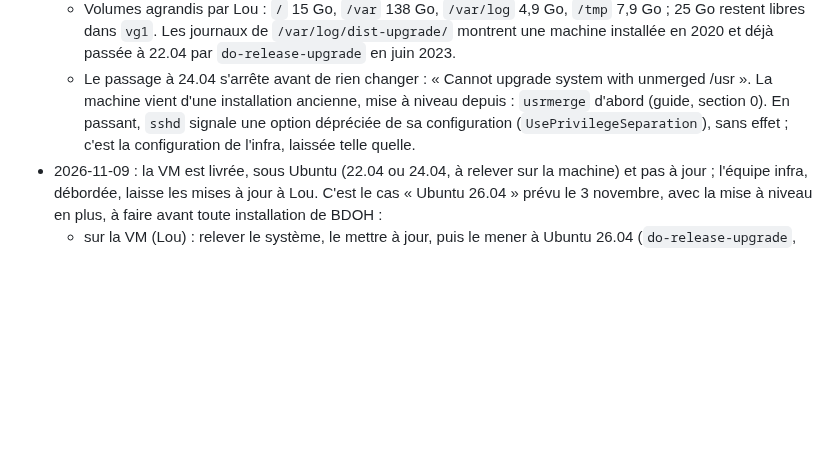
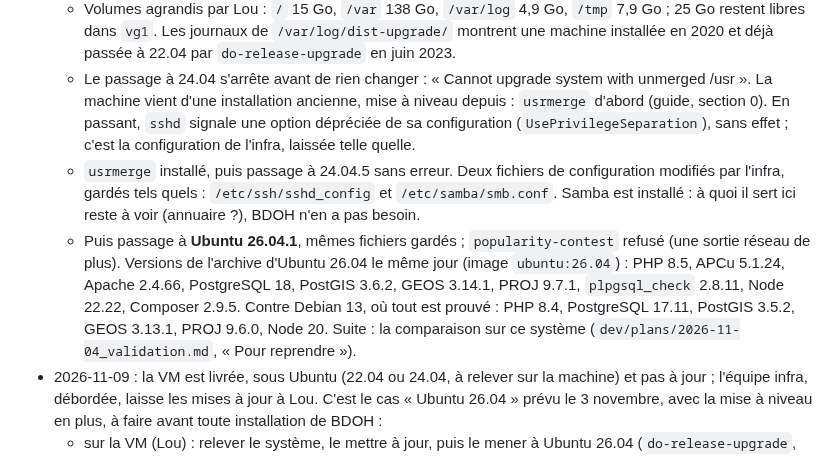
Before and after one commit to bdoh-inrae/bdoh-legacy, a Markdown page: dev/plans/2026-10-26_deployment.md, the part around the change. Drawn GitHub-style; blank space fills up the shorter version.

Commit message:
Note le passage de la VM à Ubuntu 26.04.1, et les versions de ses paquets
Co-Authored-By: Claude Opus 5.5 <noreply@anthropic.com>

```diff
--- a/dev/plans/2026-10-26_deployment.md
+++ b/dev/plans/2026-10-26_deployment.md
@@ -76,6 +76,8 @@ Chaque tâche renvoie à l'endroit où elle s'explique. Un module qui découvre
   - Ni `/root` (sur `/`) ni le dossier personnel du compte d'administration (`/home`, 1 Go) ne peuvent recevoir les dumps bruts (environ 4 Go pour les deux) : ils vont dans `/var/backups/bdoh-sources/` (guide, section 1).
   - Volumes agrandis par Lou : `/` 15 Go, `/var` 138 Go, `/var/log` 4,9 Go, `/tmp` 7,9 Go ; 25 Go restent libres dans `vg1`. Les journaux de `/var/log/dist-upgrade/` montrent une machine installée en 2020 et déjà passée à 22.04 par `do-release-upgrade` en juin 2023.
   - Le passage à 24.04 s'arrête avant de rien changer : « Cannot upgrade system with unmerged /usr ». La machine vient d'une installation ancienne, mise à niveau depuis : `usrmerge` d'abord (guide, section 0). En passant, `sshd` signale une option dépréciée de sa configuration (`UsePrivilegeSeparation`), sans effet ; c'est la configuration de l'infra, laissée telle quelle.
+  - `usrmerge` installé, puis passage à 24.04.5 sans erreur. Deux fichiers de configuration modifiés par l'infra, gardés tels quels : `/etc/ssh/sshd_config` et `/etc/samba/smb.conf`. Samba est installé : à quoi il sert ici reste à voir (annuaire ?), BDOH n'en a pas besoin.
+  - Puis passage à **Ubuntu 26.04.1**, mêmes fichiers gardés ; `popularity-contest` refusé (une sortie réseau de plus). Versions de l'archive d'Ubuntu 26.04 le même jour (image `ubuntu:26.04`) : PHP 8.5, APCu 5.1.24, Apache 2.4.66, PostgreSQL 18, PostGIS 3.6.2, GEOS 3.14.1, PROJ 9.7.1, `plpgsql_check` 2.8.11, Node 22.22, Composer 2.9.5. Contre Debian 13, où tout est prouvé : PHP 8.4, PostgreSQL 17.11, PostGIS 3.5.2, GEOS 3.13.1, PROJ 9.6.0, Node 20. Suite : la comparaison sur ce système (`dev/plans/2026-11-04_validation.md`, « Pour reprendre »).
 - 2026-11-09 : la VM est livrée, sous Ubuntu (22.04 ou 24.04, à relever sur la machine) et pas à jour ; l'équipe infra, débordée, laisse les mises à jour à Lou. C'est le cas « Ubuntu 26.04 » prévu le 3 novembre, avec la mise à niveau en plus, à faire avant toute installation de BDOH :
   - sur la VM (Lou) : relever le système, le mettre à jour, puis le mener à Ubuntu 26.04 (`do-release-upgrade`, une version LTS à la fois : depuis 22.04, en passant par 24.04) ; puis la section 2 du guide, qui ne dépend pas du code, et qui dit les versions réelles des paquets ;
   - sur le poste : repasser la comparaison sur des images de ce système, avec ces versions (PHP 8.5, PostgreSQL 18 et PostGIS 3.6 d'après le relevé du 3 novembre), l'ancien code branché sur cette base pour ne changer qu'une chose à la fois ; le guide (`dev/deploy/README.md`) nomme les paquets de Debian 13, à adapter alors ;
```
